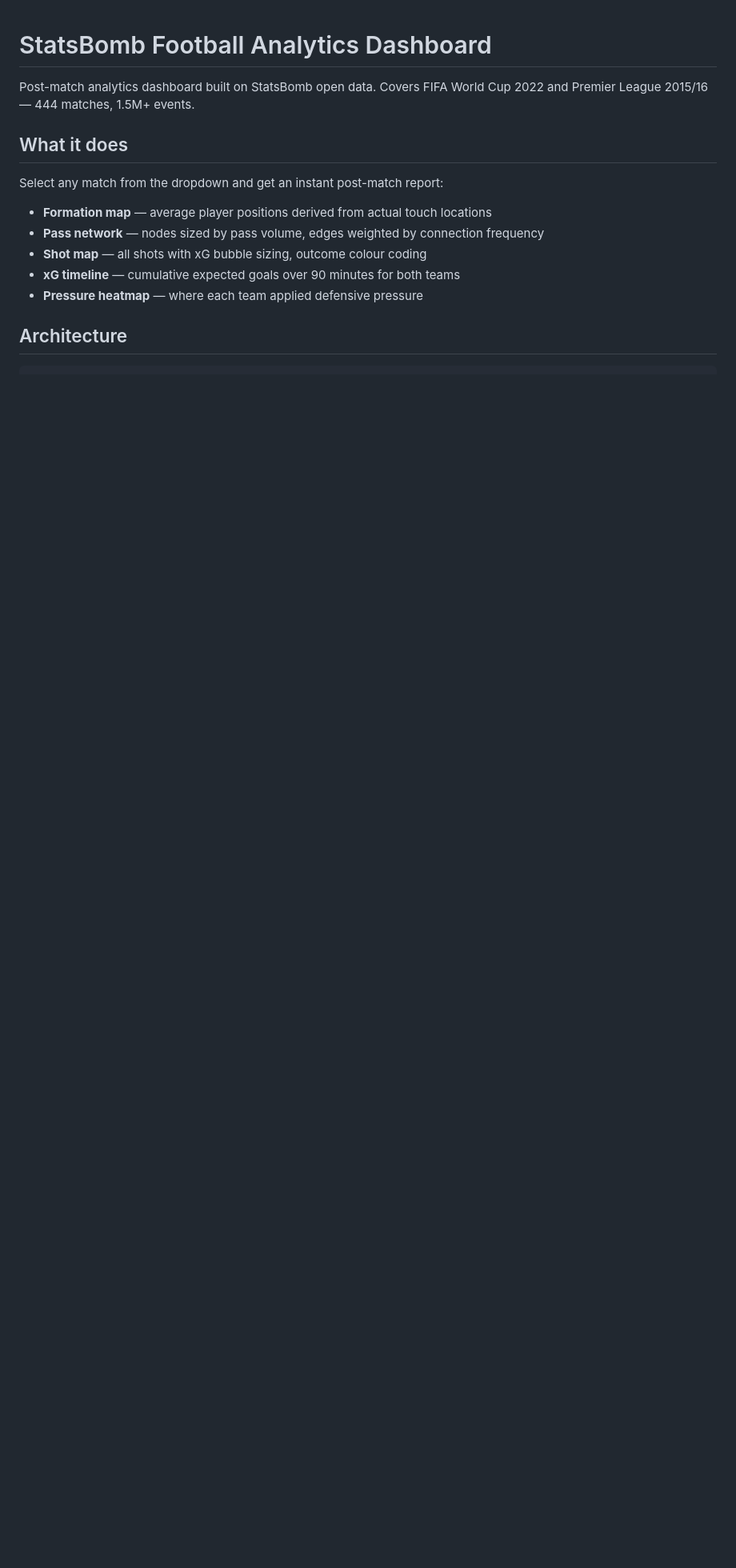
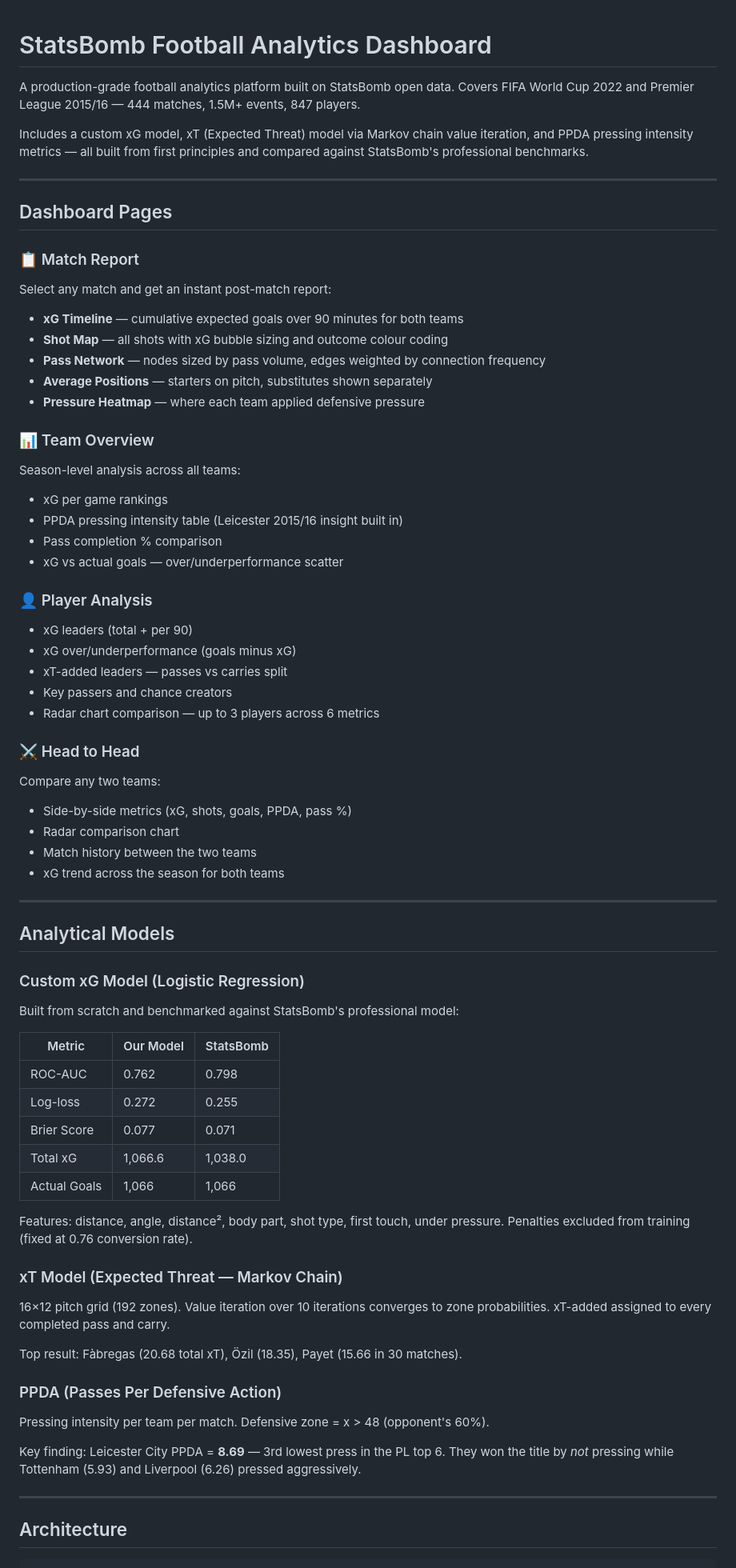
Before and after one commit to divyyansh05/statsbomb-viz, a Markdown page: README.md, the part around one of its changes. Shown at 80% size. GitHub-like rendering; blank space fills up the shorter version.

Commit message:
Enhance README with detailed analytics and architecture
Expanded project details, added player and team analysis sections, and updated architecture description.

````diff
--- a/README.md
+++ b/README.md
@@ -1,16 +1,71 @@
 # StatsBomb Football Analytics Dashboard
 
-Post-match analytics dashboard built on StatsBomb open data. Covers FIFA World Cup 2022 and Premier League 2015/16 — 444 matches, 1.5M+ events.
+A production-grade football analytics platform built on StatsBomb open data. Covers FIFA World Cup 2022 and Premier League 2015/16 — 444 matches, 1.5M+ events, 847 players.
 
-## What it does
+Includes a custom xG model, xT (Expected Threat) model via Markov chain value iteration, and PPDA pressing intensity metrics — all built from first principles and compared against StatsBomb's professional benchmarks.
 
-Select any match from the dropdown and get an instant post-match report:
+---
 
-- **Formation map** — average player positions derived from actual touch locations
-- **Pass network** — nodes sized by pass volume, edges weighted by connection frequency
-- **Shot map** — all shots with xG bubble sizing, outcome colour coding
-- **xG timeline** — cumulative expected goals over 90 minutes for both teams
-- **Pressure heatmap** — where each team applied defensive pressure
+## Dashboard Pages
+
+### 📋 Match Report
+Select any match and get an instant post-match report:
+- **xG Timeline** — cumulative expected goals over 90 minutes for both teams
+- **Shot Map** — all shots with xG bubble sizing and outcome colour coding
+- **Pass Network** — nodes sized by pass volume, edges weighted by connection frequency
+- **Average Positions** — starters on pitch, substitutes shown separately
+- **Pressure Heatmap** — where each team applied defensive pressure
+
+### 📊 Team Overview
+Season-level analysis across all teams:
+- xG per game rankings
+- PPDA pressing intensity table (Leicester 2015/16 insight built in)
+- Pass completion % comparison
+- xG vs actual goals — over/underperformance scatter
+
+### 👤 Player Analysis
+- xG leaders (total + per 90)
+- xG over/underperformance (goals minus xG)
+- xT-added leaders — passes vs carries split
+- Key passers and chance creators
+- Radar chart comparison — up to 3 players across 6 metrics
+
+### ⚔️ Head to Head
+Compare any two teams:
+- Side-by-side metrics (xG, shots, goals, PPDA, pass %)
+- Radar comparison chart
+- Match history between the two teams
+- xG trend across the season for both teams
+
+---
+
+## Analytical Models
+
+### Custom xG Model (Logistic Regression)
+Built from scratch and benchmarked against StatsBomb's professional model:
+
+| Metric | Our Model | StatsBomb |
+|--------|-----------|-----------|
+| ROC-AUC | 0.762 | 0.798 |
+| Log-loss | 0.272 | 0.255 |
+| Brier Score | 0.077 | 0.071 |
+| Total xG | 1,066.6 | 1,038.0 |
+| Actual Goals | 1,066 | 1,066 |
+
+Features: distance, angle, distance², body part, shot type, first touch, under pressure. Penalties excluded from training (fixed at 0.76 conversion rate).
+
+### xT Model (Expected Threat — Markov Chain)
+16×12 pitch grid (192 zones). Value iteration over 10 iterations converges to zone probabilities. xT-added assigned to every completed pass and carry.
+
+Top result: Fàbregas (20.68 total xT), Özil (18.35), Payet (15.66 in 30 matches).
+
+### PPDA (Passes Per Defensive Action)
+Pressing intensity per team per match. Defensive zone = x > 48 (opponent's 60%).
+
+Key finding: Leicester City PPDA = **8.69** — 3rd lowest press in the PL top 6. They won the title by *not* pressing while Tottenham (5.93) and Liverpool (6.26) pressed aggressively.
+
+---
 
 ## Architecture
+
 ```
````
Also changed, not shown: other parts of README.md (+57 -28 lines).
